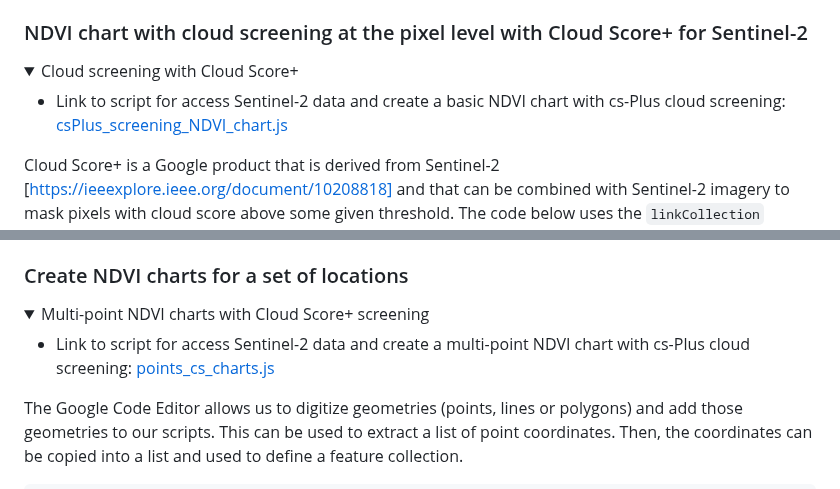
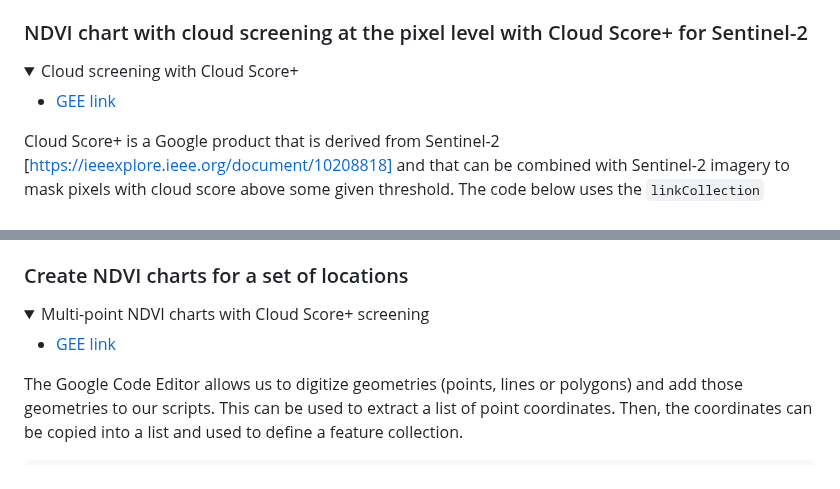
Before and after one commit to isa-ulisboa/Introduction-to-GEE-and-RS, a Markdown page: README.md, 2 parts joined by grey strips. Rendered like a GitHub page; folded sections open.

```diff
--- a/README.md
+++ b/README.md
@@ -307,7 +319,7 @@ print(chart);
 
   <summary> Cloud screening with Cloud Score+ </summary>
 
-* Link to script for  access Sentinel-2 data and create a basic NDVI chart with cs-Plus cloud screening: [csPlus_screening_NDVI_chart.js](https://github.com/isa-ulisboa/Introduction-to-GEE-and-RS/blob/agri_digital/csPlus_screening_NDVI_chart.js)
+* [GEE link](https://code.earthengine.google.com/e0ae77714f821964624366747f239286?noload=true)
 
 Cloud Score+ is a Google product that is derived from Sentinel-2 [https://ieeexplore.ieee.org/document/10208818] and that can be combined with Sentinel-2 imagery to mask pixels with cloud score above some given threshold. The code below uses the `linkCollection` method to combine the Sentinel-2 collection with the Cloud Score+ collection. By default, the match is based on the `system:index` image property.
 
@@ -375,7 +387,7 @@ print(chart);
 
   <summary> Multi-point NDVI charts with Cloud Score+ screening </summary>
 
-* Link to script for  access Sentinel-2 data and create a multi-point NDVI chart with cs-Plus cloud screening: [points_cs_charts.js](https://github.com/isa-ulisboa/Introduction-to-GEE-and-RS/blob/agri_digital/points_cs_charts.js)
+* [GEE link](https://code.earthengine.google.com/e56c71cc7333ea27f1e803155d13aded?noload=true)
 
 The Google Code Editor allows us to digitize geometries (points, lines or polygons) and add those geometries to our scripts. This can be used to extract a list of point coordinates. Then, the coordinates can be copied into a list and used to define a feature collection.
 
```
Also changed, not shown: other parts of README.md (+37 -13 lines).
